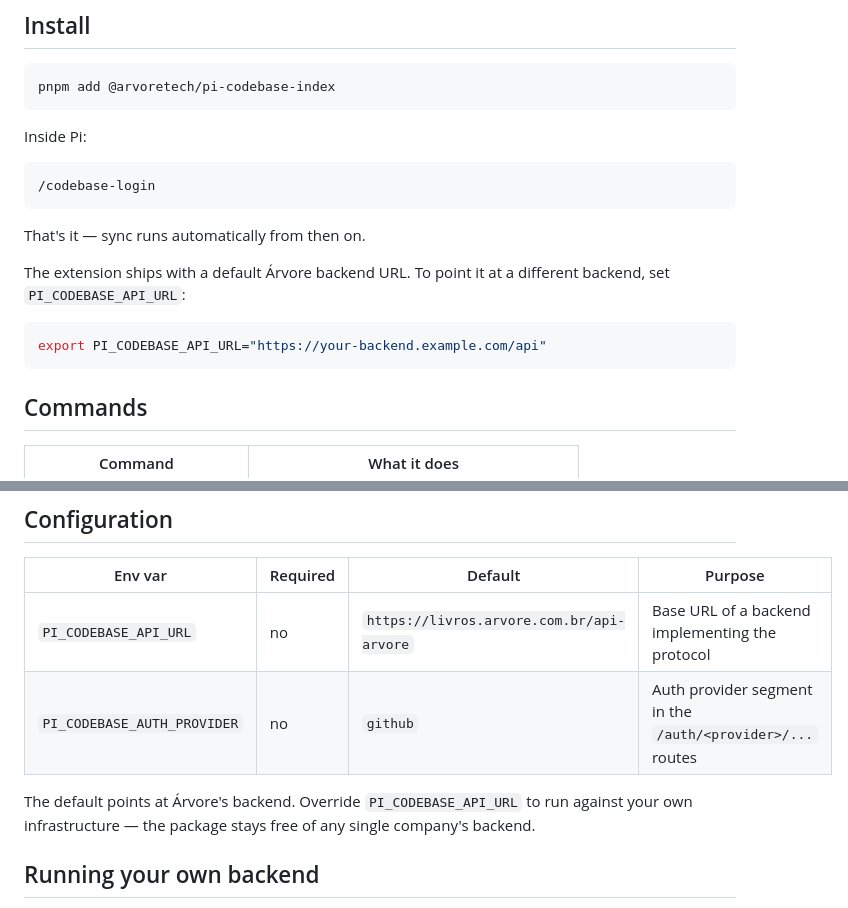
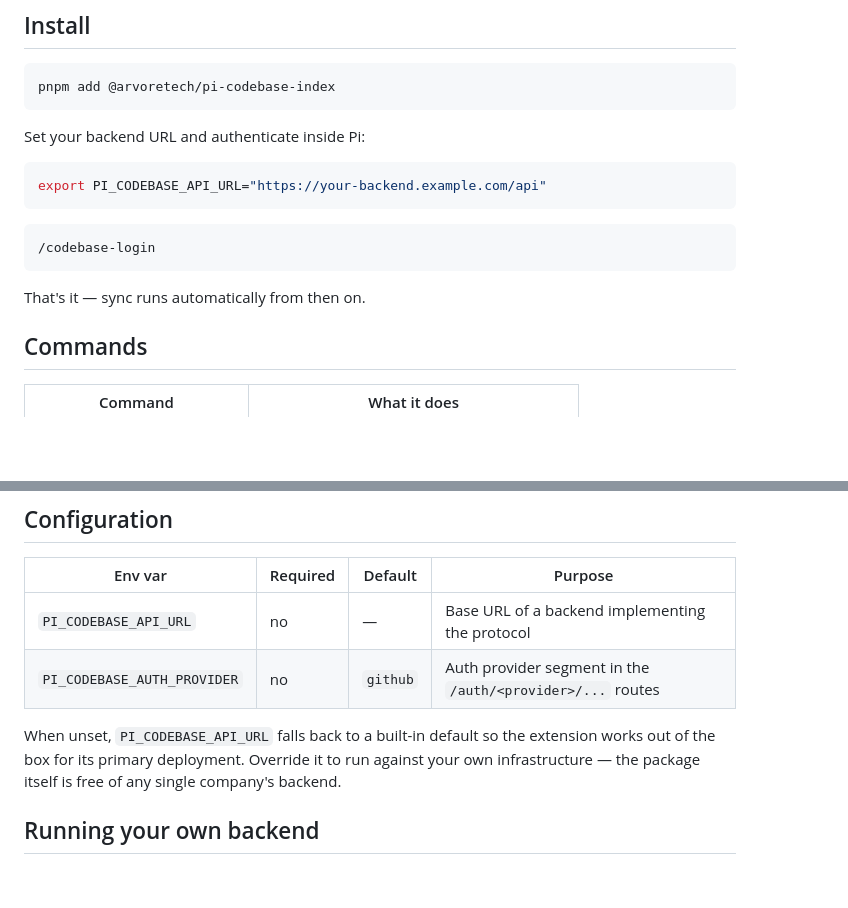
Before and after one commit to arvoreeducacao/arvore-pi-extensions, a Markdown page: packages/pi-codebase-index/README.md, 2 parts joined by grey strips. Rendered like a GitHub page; blank space fills up the shorter version.

Commit message:
docs(pi-codebase-index): keep README backend-neutral

````diff
--- a/packages/pi-codebase-index/README.md
+++ b/packages/pi-codebase-index/README.md
@@ -32,20 +32,17 @@ Pinecone, ...) and embedding model lives entirely in the backend.
 pnpm add @arvoretech/pi-codebase-index
 ```
 
-Inside Pi:
+Set your backend URL and authenticate inside Pi:
+
+```bash
+export PI_CODEBASE_API_URL="https://your-backend.example.com/api"
+```
 
 ```
 /codebase-login
 ```
 
 That's it — sync runs automatically from then on.
-
-The extension ships with a default Árvore backend URL. To point it at a different
-backend, set `PI_CODEBASE_API_URL`:
-
-```bash
-export PI_CODEBASE_API_URL="https://your-backend.example.com/api"
-```
 
 ## Commands
 
@@ -62,11 +59,12 @@ export PI_CODEBASE_API_URL="https://your-backend.example.com/api"
 
 | Env var | Required | Default | Purpose |
 |---|---|---|---|
-| `PI_CODEBASE_API_URL` | no | `https://livros.arvore.com.br/api-arvore` | Base URL of a backend implementing the protocol |
+| `PI_CODEBASE_API_URL` | no | — | Base URL of a backend implementing the protocol |
 | `PI_CODEBASE_AUTH_PROVIDER` | no | `github` | Auth provider segment in the `/auth/<provider>/...` routes |
 
-The default points at Árvore's backend. Override `PI_CODEBASE_API_URL` to run against
-your own infrastructure — the package stays free of any single company's backend.
+When unset, `PI_CODEBASE_API_URL` falls back to a built-in default so the extension
+works out of the box for its primary deployment. Override it to run against your own
+infrastructure — the package itself is free of any single company's backend.
 
 ## Running your own backend
 
````
